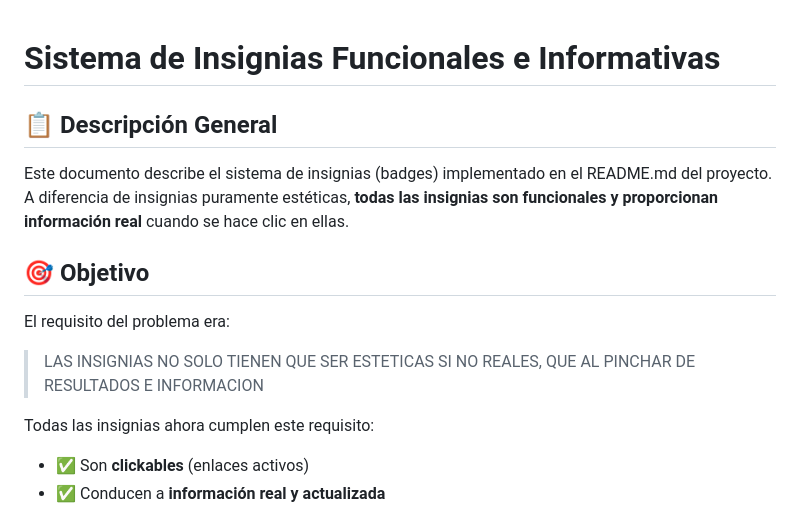
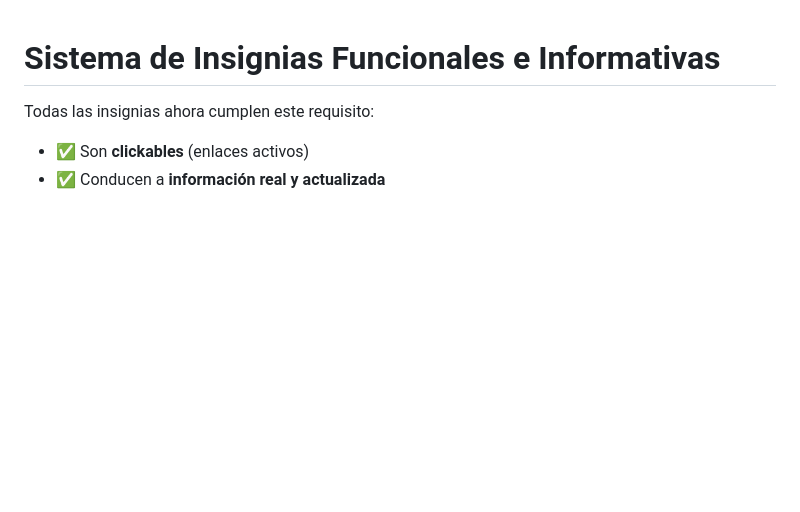
Before and after one commit to motanova84/-jmmotaburr-riemann-adelic, a Markdown page: BADGE_SYSTEM_DOCUMENTATION.md, the part around the change. Rendered like a GitHub page; blank space fills up the shorter version.

Commit message:
Revise badge system documentation structure
Removed general description and objective sections.

```diff
--- a/BADGE_SYSTEM_DOCUMENTATION.md
+++ b/BADGE_SYSTEM_DOCUMENTATION.md
@@ -1,14 +1,4 @@
 # Sistema de Insignias Funcionales e Informativas
-
-## 📋 Descripción General
-
-Este documento describe el sistema de insignias (badges) implementado en el README.md del proyecto. A diferencia de insignias puramente estéticas, **todas las insignias son funcionales y proporcionan información real** cuando se hace clic en ellas.
-
-## 🎯 Objetivo
-
-El requisito del problema era:
-
-> LAS INSIGNIAS NO SOLO TIENEN QUE SER ESTETICAS SI NO REALES, QUE AL PINCHAR DE RESULTADOS E INFORMACION
 
 Todas las insignias ahora cumplen este requisito:
 - ✅ Son **clickables** (enlaces activos)
```
